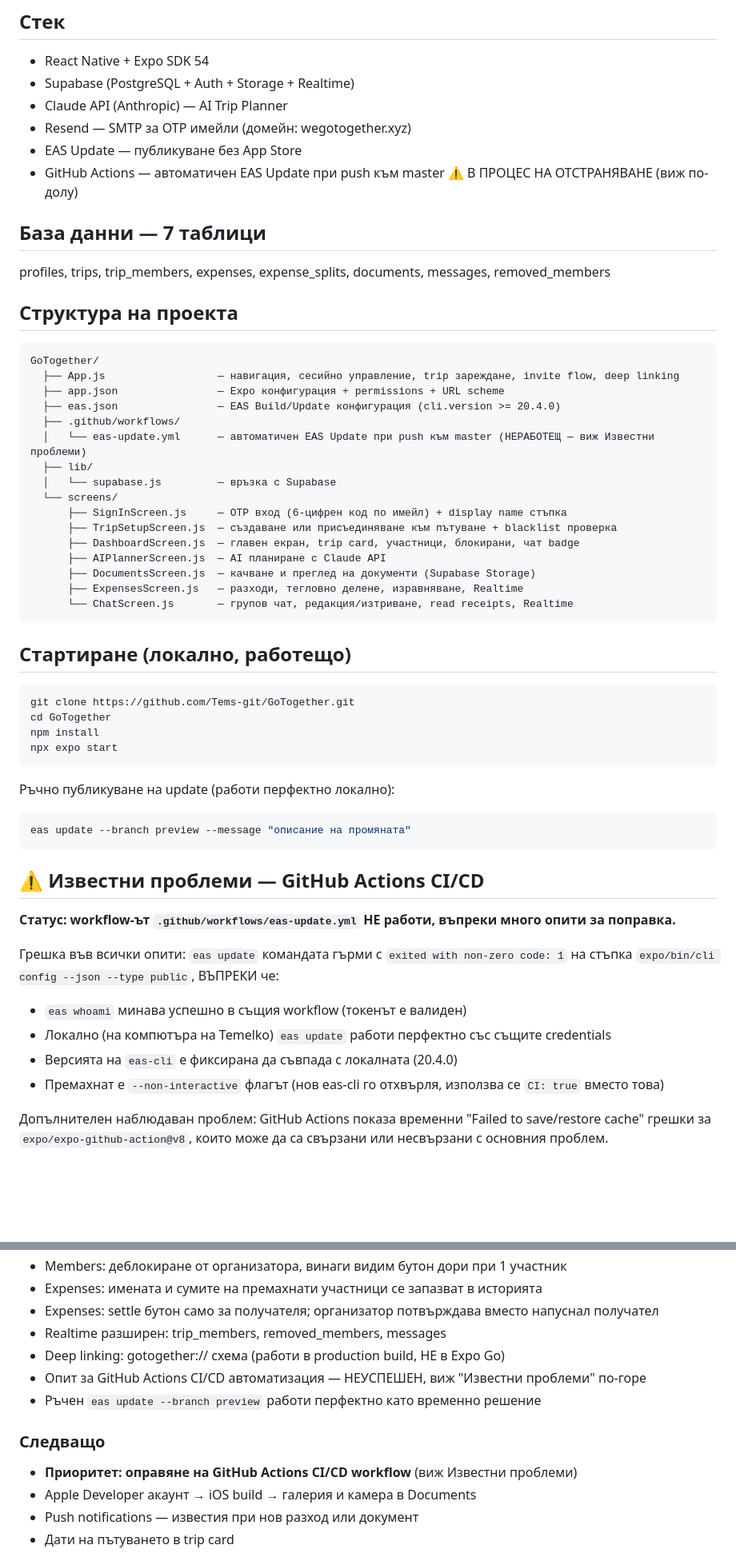
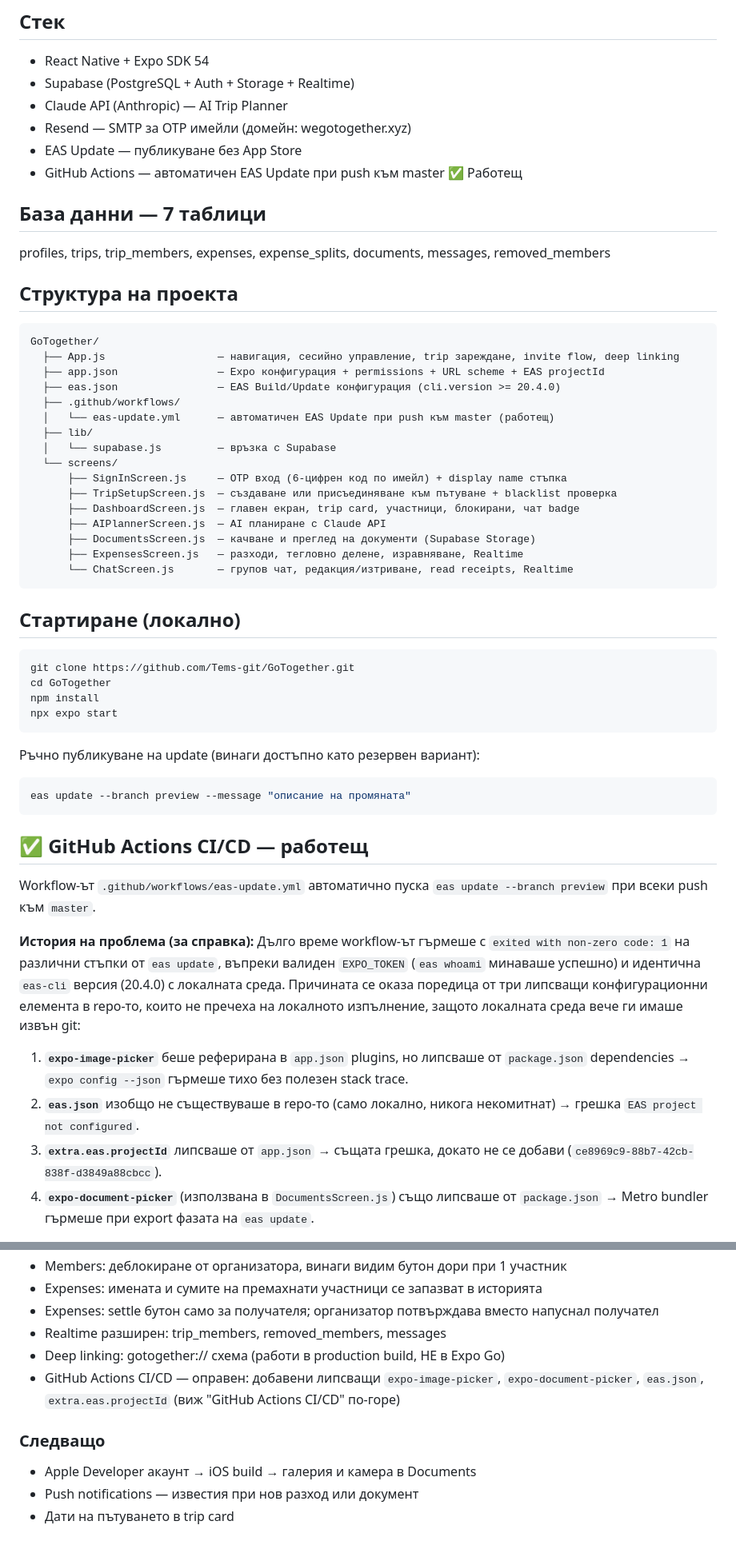
Before and after one commit to Tems-git/GoTogether, a Markdown page: README.md, 2 parts joined by grey strips. Shown at 80% size. Rendered like a GitHub page; blank space fills up the shorter version.

Commit message:
Update README: mark GitHub Actions CI/CD as fixed, document root causes for future reference

````diff
--- a/README.md
+++ b/README.md
@@ -9,7 +9,7 @@
 - Claude API (Anthropic) — AI Trip Planner
 - Resend — SMTP за OTP имейли (домейн: wegotogether.xyz)
 - EAS Update — публикуване без App Store
-- GitHub Actions — автоматичен EAS Update при push към master ⚠️ В ПРОЦЕС НА ОТСТРАНЯВАНЕ (виж по-долу)
+- GitHub Actions — автоматичен EAS Update при push към master ✅ Работещ
 
 ## База данни — 7 таблици
 
@@ -20,10 +20,10 @@ profiles, trips, trip_members, expenses, expense_splits, documents, messages, re
 ```
 GoTogether/
   ├── App.js                  — навигация, сесийно управление, trip зареждане, invite flow, deep linking
-  ├── app.json                — Expo конфигурация + permissions + URL scheme
+  ├── app.json                — Expo конфигурация + permissions + URL scheme + EAS projectId
   ├── eas.json                — EAS Build/Update конфигурация (cli.version >= 20.4.0)
   ├── .github/workflows/
-  │   └── eas-update.yml      — автоматичен EAS Update при push към master (НЕРАБОТЕЩ — виж Известни проблеми)
+  │   └── eas-update.yml      — автоматичен EAS Update при push към master (работещ)
   ├── lib/
   │   └── supabase.js         — връзка с Supabase
   └── screens/
@@ -36,7 +36,7 @@ GoTogether/
       └── ChatScreen.js       — групов чат, редакция/изтриване, read receipts, Realtime
 ```
 
-## Стартиране (локално, работещо)
+## Стартиране (локално)
 
 ```bash
 git clone https://github.com/Tems-git/GoTogether.git
@@ -45,20 +45,19 @@ npm install
 npx expo start
 ```
 
-Ръчно публикуване на update (работи перфектно локално):
+Ръчно публикуване на update (винаги достъпно като резервен вариант):
 ```powershell
 eas update --branch preview --message "описание на промяната"
 ```
 
-## ⚠️ Известни проблеми — GitHub Actions CI/CD
+## ✅ GitHub Actions CI/CD — работещ
 
-**Статус: workflow-ът `.github/workflows/eas-update.yml` НЕ работи, въпреки много опити за поправка.**
+Workflow-ът `.github/workflows/eas-update.yml` автоматично пуска `eas update --branch preview` при всеки push към `master`.
 
-Грешка във всички опити: `eas update` командата гърми с `exited with non-zero code: 1` на стъпка `expo/bin/cli config --json --type public`, ВЪПРЕКИ че:
-- `eas whoami` минава успешно в същия workflow (токенът е валиден)
-- Локално (на компютъра на Temelko) `eas update` работи перфектно със същите credentials
-- Версията на `eas-cli` е фиксирана да съвпада с локалната (20.4.0)
-- Премахнат е `--non-interactive` флагът (нов eas-cli го отхвърля, използва се `CI: true` вместо това)
+**История на проблема (за справка):** Дълго време workflow-ът гърмеше с `exited with non-zero code: 1` на различни стъпки от `eas update`, въпреки валиден `EXPO_TOKEN` (`eas whoami` минаваше успешно) и идентична `eas-cli` версия (20.4.0) с локалната среда. Причината се оказа поредица от три липсващи конфигурационни елемента в repo-то, които не пречеха на локалното изпълнение, защото локалната среда вече ги имаше извън git:
 
-Допълнителен наблюдаван проблем: GitHub Actions показа временни "Failed to save/restore cache" грешки за `expo/expo-github-action@v8`, които може да са свързани или несвързани с основния проблем.
+1. **`expo-image-picker`** беше реферирана в `app.json` plugins, но липсваше от `package.json` dependencies → `expo config --json` гърмеше тихо без полезен stack trace.
+2. **`eas.json`** изобщо не съществуваше в repo-то (само локално, никога некомитнат) → грешка `EAS project not configured`.
+3. **`extra.eas.projectId`** липсваше от `app.json` → същата грешка, докато не се добави (`ce8969c9-88b7-42cb-838f-d3849a88cbcc`).
+4. **`expo-document-picker`** (използвана в `DocumentsScreen.js`) също липсваше от `package.json` → Metro bundler гърмеше при export фазата на `eas update`.
 
@@ -156,11 +132,9 @@ eas update --branch preview --message "описание"
 - Expenses: settle бутон само за получателя; организатор потвърждава вместо напуснал получател
 - Realtime разширен: trip_members, removed_members, messages
 - Deep linking: gotogether:// схема (работи в production build, НЕ в Expo Go)
-- Опит за GitHub Actions CI/CD автоматизация — НЕУСПЕШЕН, виж "Известни проблеми" по-горе
-- Ръчен `eas update --branch preview` работи перфектно като временно решение
+- GitHub Actions CI/CD — оправен: добавени липсващи `expo-image-picker`, `expo-document-picker`, `eas.json`, `extra.eas.projectId` (виж "GitHub Actions CI/CD" по-горе)
 
 ### Следващо
-- **Приоритет: оправяне на GitHub Actions CI/CD workflow** (виж Известни проблеми)
 - Apple Developer акаунт → iOS build → галерия и камера в Documents
 - Push notifications — известия при нов разход или документ
 - Дати на пътуването в trip card
````
Also changed, not shown: other parts of README.md (+1 -24 lines).
